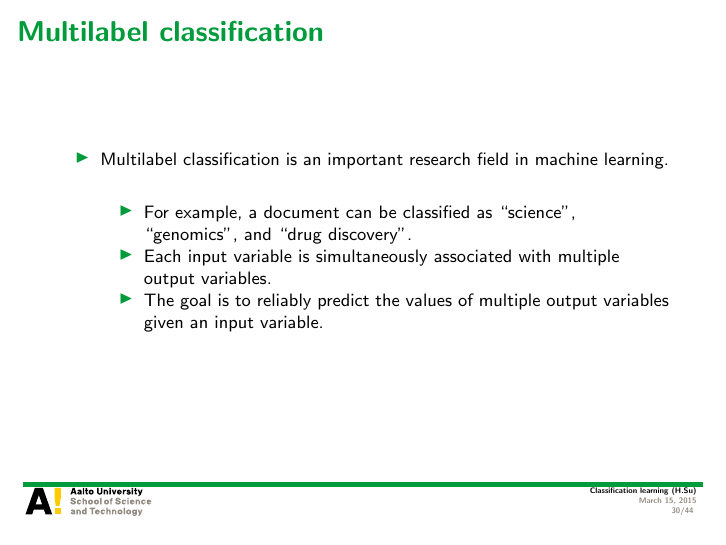
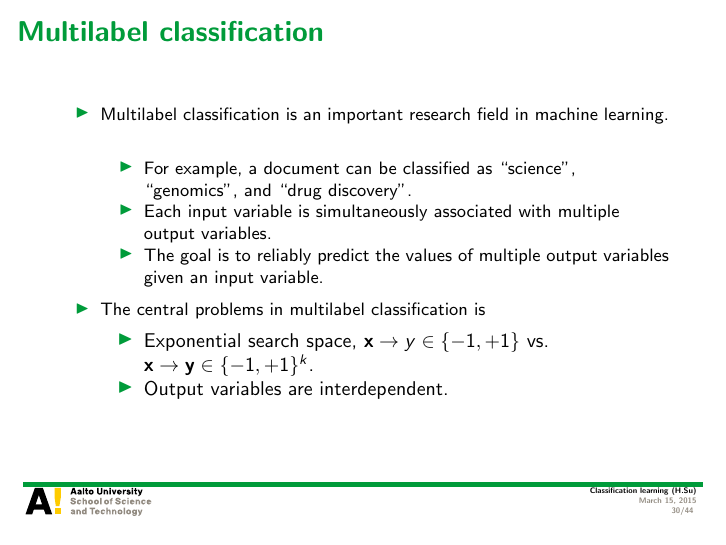
Before and after one commit to hongyusu/Posters_and_Presentations, LaTeX slides (Presentations/T61_6080_special_course_in_bioinformatics2/example.tex): page 30 of 44. Compiled offline with pdfLaTeX.

Commit message:
auto upload

```diff
--- a/Presentations/T61_6080_special_course_in_bioinformatics2/example.tex
+++ b/Presentations/T61_6080_special_course_in_bioinformatics2/example.tex
@@ -550,6 +550,11 @@
 			\item Each input variable is simultaneously associated with multiple output variables.
 			\item The goal is to reliably predict the values of multiple output variables given an input variable.
 		\end{itemize}
+		\item The central problems in multilabel classification is
+		\begin{itemize}
+			\item Exponential search space, $\vx\rightarrow y\in\{-1,+1\}$ vs. $\vx\rightarrow \vy\in\{-1,+1\}^k$.
+			\item Output variables are interdependent.
+		\end{itemize}
 	\end{itemize}
 \end{frame}
 
```
Also changed, not shown: 1 other file.
